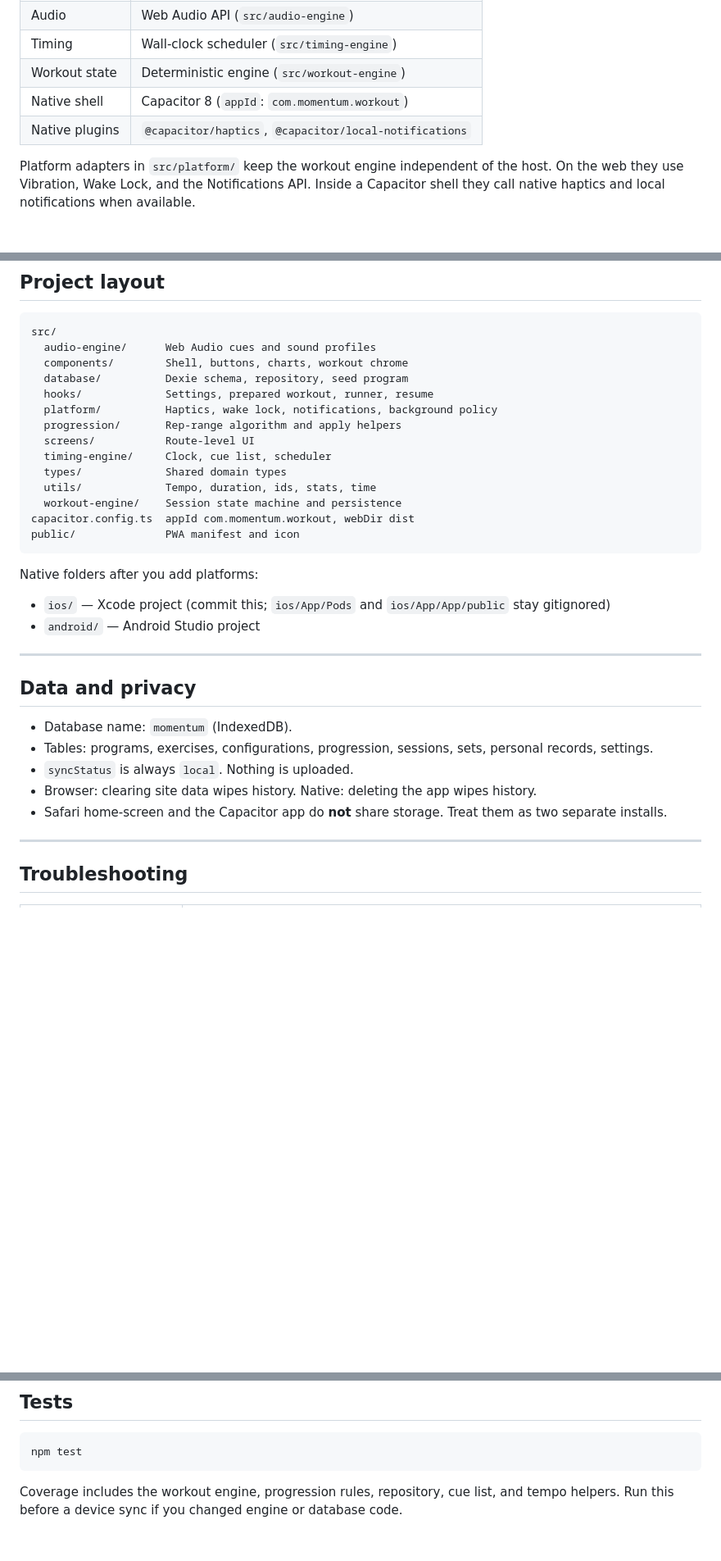
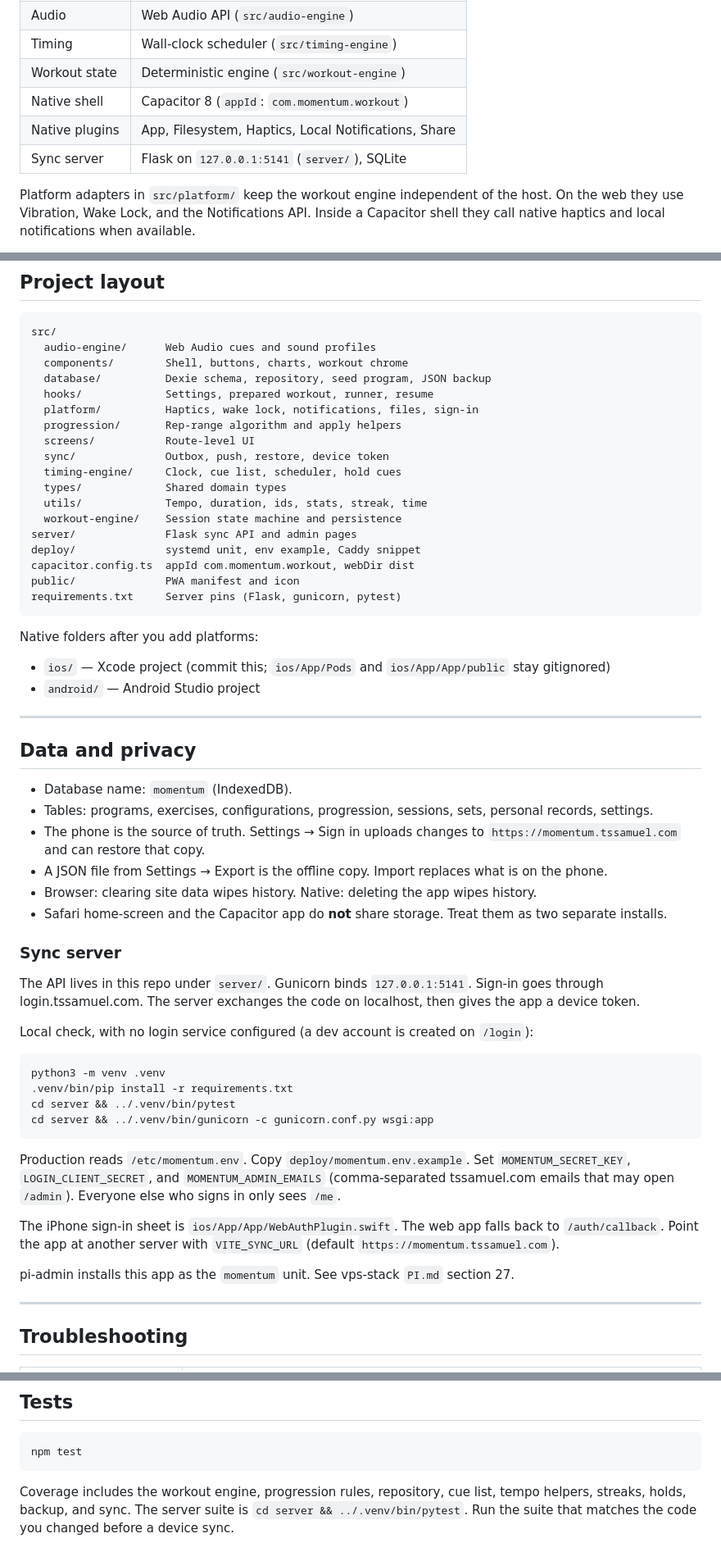
Before and after one commit to Tristan-Samuel/Momentum, a Markdown page: README.md, 3 parts joined by grey strips. Shown at 82% size. Drawn GitHub-style; blank space fills up the shorter version.

Commit message:
docs: describe programs, holds, backup, and tssamuel.com sync
Co-authored-by: Cursor <cursoragent@cursor.com>

````diff
--- a/README.md
+++ b/README.md
@@ -80,7 +84,8 @@ Unilateral work (pistol squat) uses the weaker-leg rep count for progression.
 | Timing         | Wall-clock scheduler (`src/timing-engine`)             |
 | Workout state  | Deterministic engine (`src/workout-engine`)            |
 | Native shell   | Capacitor 8 (`appId`: `com.momentum.workout`)          |
-| Native plugins | `@capacitor/haptics`, `@capacitor/local-notifications` |
+| Native plugins | App, Filesystem, Haptics, Local Notifications, Share   |
+| Sync server    | Flask on `127.0.0.1:5141` (`server/`), SQLite          |
 
 
 Platform adapters in `src/platform/` keep the workout engine independent of the host. On the web they use Vibration, Wake Lock, and the Notifications API. Inside a Capacitor shell they call native haptics and local notifications when available.
@@ -374,17 +379,21 @@ If you used a free Apple ID, set a reminder to re-run from Xcode before day 7 or
 src/
   audio-engine/      Web Audio cues and sound profiles
   components/        Shell, buttons, charts, workout chrome
-  database/          Dexie schema, repository, seed program
+  database/          Dexie schema, repository, seed program, JSON backup
   hooks/             Settings, prepared workout, runner, resume
-  platform/          Haptics, wake lock, notifications, background policy
+  platform/          Haptics, wake lock, notifications, files, sign-in
   progression/       Rep-range algorithm and apply helpers
   screens/           Route-level UI
-  timing-engine/     Clock, cue list, scheduler
+  sync/              Outbox, push, restore, device token
+  timing-engine/     Clock, cue list, scheduler, hold cues
   types/             Shared domain types
-  utils/             Tempo, duration, ids, stats, time
+  utils/             Tempo, duration, ids, stats, streak, time
   workout-engine/    Session state machine and persistence
+server/              Flask sync API and admin pages
+deploy/              systemd unit, env example, Caddy snippet
 capacitor.config.ts  appId com.momentum.workout, webDir dist
 public/              PWA manifest and icon
+requirements.txt     Server pins (Flask, gunicorn, pytest)
 ```
 
 Native folders after you add platforms:
@@ -400,9 +409,29 @@ Native folders after you add platforms:
 
 - Database name: `momentum` (IndexedDB).
 - Tables: programs, exercises, configurations, progression, sessions, sets, personal records, settings.
-- `syncStatus` is always `local`. Nothing is uploaded.
+- The phone is the source of truth. Settings → Sign in uploads changes to `https://momentum.tssamuel.com` and can restore that copy.
+- A JSON file from Settings → Export is the offline copy. Import replaces what is on the phone.
 - Browser: clearing site data wipes history. Native: deleting the app wipes history.
 - Safari home-screen and the Capacitor app do **not** share storage. Treat them as two separate installs.
+
+### Sync server
+
+The API lives in this repo under `server/`. Gunicorn binds `127.0.0.1:5141`. Sign-in goes through login.tssamuel.com. The server exchanges the code on localhost, then gives the app a device token.
+
+Local check, with no login service configured (a dev account is created on `/login`):
+
+```bash
+python3 -m venv .venv
+.venv/bin/pip install -r requirements.txt
+cd server && ../.venv/bin/pytest
+cd server && ../.venv/bin/gunicorn -c gunicorn.conf.py wsgi:app
+```
+
+Production reads `/etc/momentum.env`. Copy `deploy/momentum.env.example`. Set `MOMENTUM_SECRET_KEY`, `LOGIN_CLIENT_SECRET`, and `MOMENTUM_ADMIN_EMAILS` (comma-separated tssamuel.com emails that may open `/admin`). Everyone else who signs in only sees `/me`.
+
+The iPhone sign-in sheet is `ios/App/App/WebAuthPlugin.swift`. The web app falls back to `/auth/callback`. Point the app at another server with `VITE_SYNC_URL` (default `https://momentum.tssamuel.com`).
+
+pi-admin installs this app as the `momentum` unit. See vps-stack `PI.md` section 27.
 
 ---
 
@@ -437,4 +466,4 @@ Official Capacitor references: [Environment setup](https://capacitorjs.com/docs/
 npm test
 ```
 
-Coverage includes the workout engine, progression rules, repository, cue list, and tempo helpers. Run this before a device sync if you changed engine or database code.
+Coverage includes the workout engine, progression rules, repository, cue list, tempo helpers, streaks, holds, backup, and sync. The server suite is `cd server && ../.venv/bin/pytest`. Run the suite that matches the code you changed before a device sync.
````
Also changed, not shown: other parts of README.md (+13 -9 lines).
